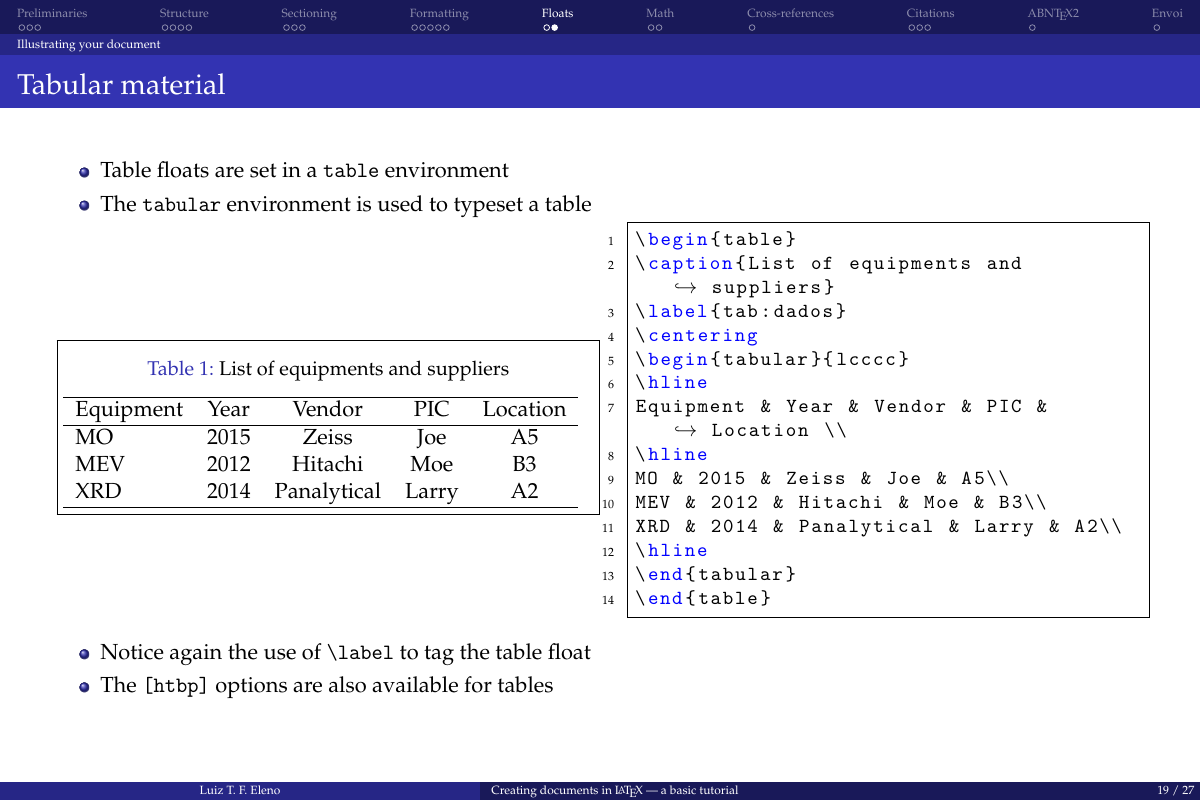
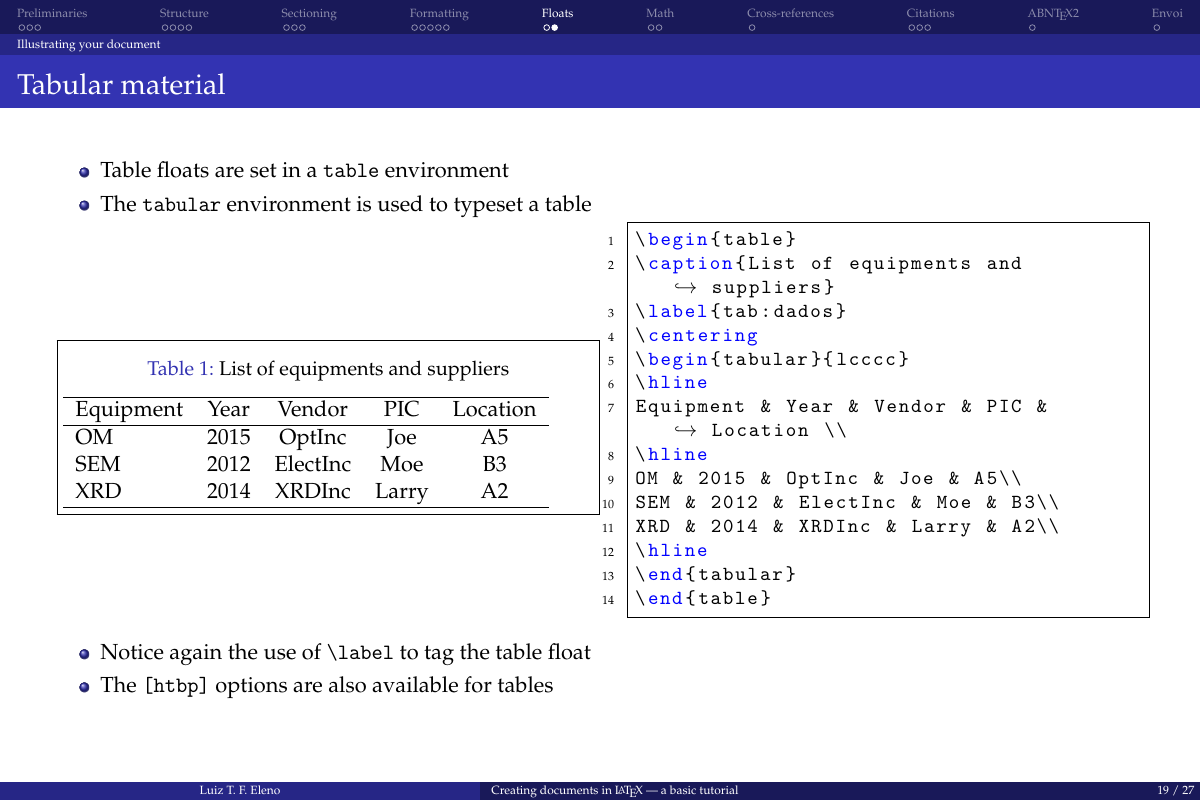
Before and after one commit to luizeleno/LaTeX-tutorial-for-newbies, LaTeX slides (src/Latex-Tutorial-Eleno-v1_2.tex): page 19 of 27. The pictures show the PDF file src/Latex-Tutorial-Eleno-v1_2.pdf that the author committed with the source.

Commit message:
Corrected slide on tables: removed proprietary names and changed equipment ids to English

```diff
--- a/src/Latex-Tutorial-Eleno-v1_2.tex
+++ b/src/Latex-Tutorial-Eleno-v1_2.tex
@@ -702,9 +702,9 @@ As we can see, the mechanical properties of \sample{Ti2.5}{Al5} are not as high
 \hline
 Equipment & Year & Vendor & PIC & Location \\
 \hline
-MO & 2015 & Zeiss & Joe & A5\\
-MEV & 2012 & Hitachi & Moe & B3\\
-XRD & 2014 & Panalytical & Larry & A2\\
+OM & 2015 & OptInc & Joe & A5\\
+SEM & 2012 & ElectInc & Moe & B3\\
+XRD & 2014 & XRDInc & Larry & A2\\
 \hline
 \end{tabular}
 \end{table}
```
Also changed, not shown: Latex-Tutorial-Eleno-v1_2.pdf, src/Latex-Tutorial-Eleno-v1_2.pdf, 4 other files.
